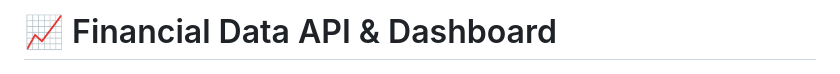
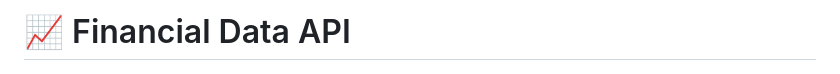
Before and after one commit to Willie-Conway/Financial-Data-API-Project, a Markdown page: README.md, the part around the change. GitHub-like rendering.

```diff
--- a/README.md
+++ b/README.md
@@ -1,5 +1,5 @@
 
-# 📈 Financial Data API & Dashboard
+# 📈 Financial Data API
 
 ![Fast-API Dashboard](https://github.com/Willie-Conway/Financial-Data-API-Project/blob/bf54a4174eb83a4854e2887b845ec478ccbef603/Pics/Financial%20Data%20Dashboard.png)
 
```
